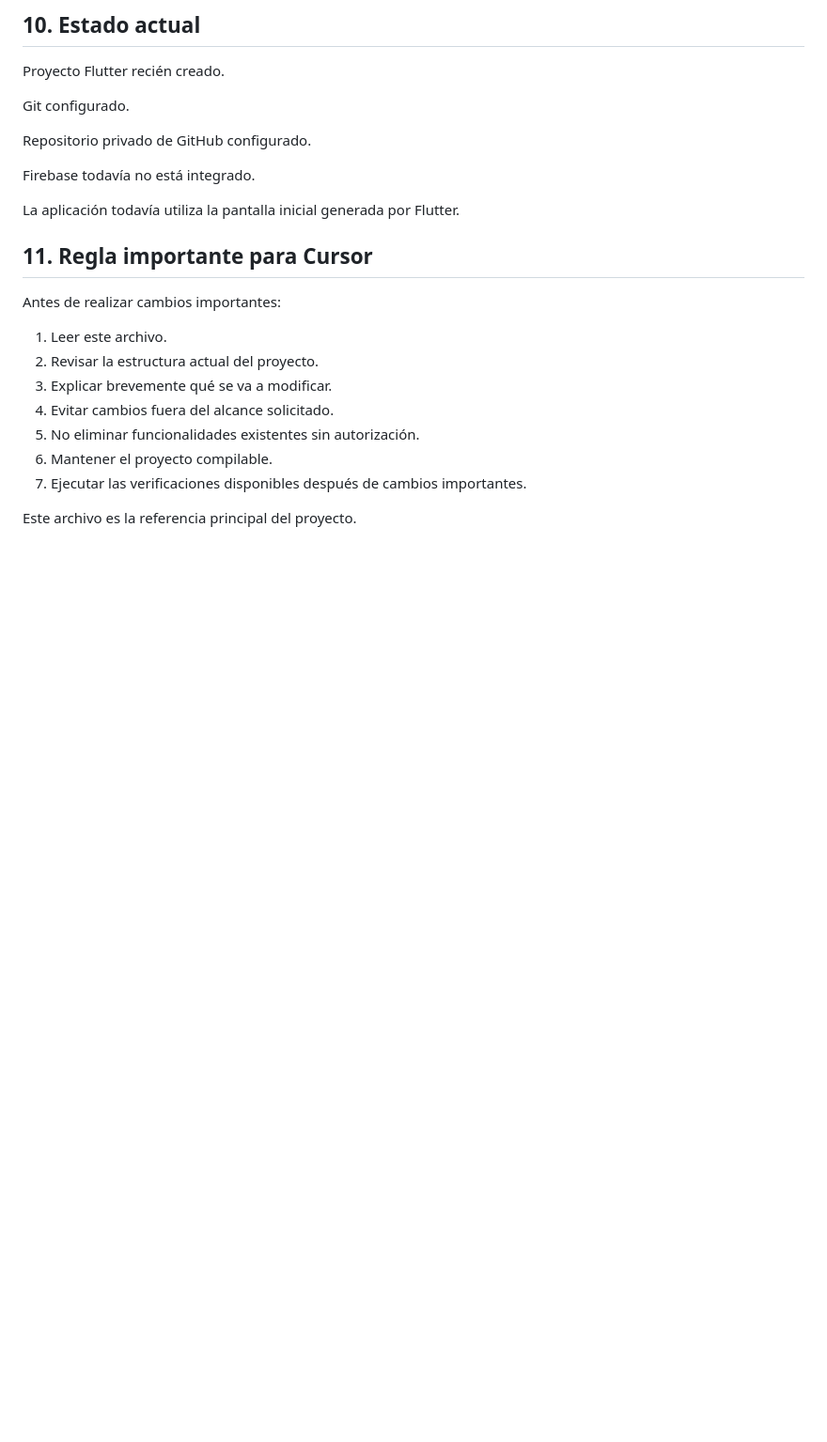
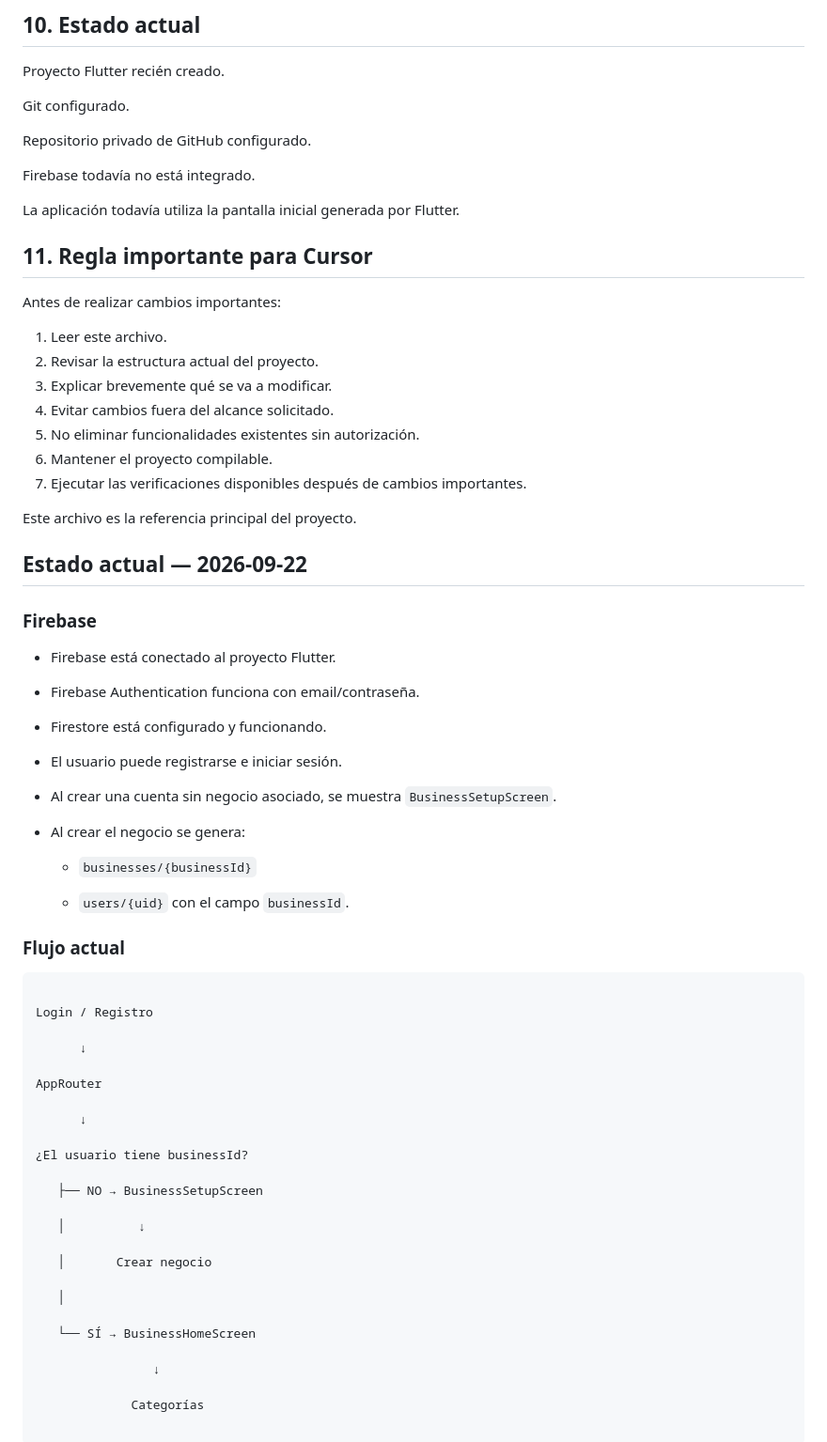
Before and after one commit to santiagoabelfraquelli-png/BizzFlow, a Markdown page: PROJECT_CONTEXT.md, the part around one of its changes. Shown at 94% size. GitHub-like rendering; blank space fills up the shorter version.

Commit message:
Update project context with categories module

````diff
--- a/PROJECT_CONTEXT.md
+++ b/PROJECT_CONTEXT.md
@@ -172,3 +184,55 @@ Antes de realizar cambios importantes:
 7. Ejecutar las verificaciones disponibles después de cambios importantes.
 
 Este archivo es la referencia principal del proyecto.
+
+
+
+
+
+## Estado actual — 2026-09-22
+
+### Firebase
+
+- Firebase está conectado al proyecto Flutter.
+
+- Firebase Authentication funciona con email/contraseña.
+
+- Firestore está configurado y funcionando.
+
+- El usuario puede registrarse e iniciar sesión.
+
+- Al crear una cuenta sin negocio asociado, se muestra `BusinessSetupScreen`.
+
+- Al crear el negocio se genera:
+
+  - `businesses/{businessId}`
+
+  - `users/{uid}` con el campo `businessId`.
+
+### Flujo actual
+
+```text
+
+Login / Registro
+
+      ↓
+
+AppRouter
+
+      ↓
+
+¿El usuario tiene businessId?
+
+   ├── NO → BusinessSetupScreen
+
+   │          ↓
+
+   │       Crear negocio
+
+   │
+
+   └── SÍ → BusinessHomeScreen
+
+                ↓
+
+             Categorías
````
Also changed, not shown: other parts of PROJECT_CONTEXT.md (+12 -0 lines).
